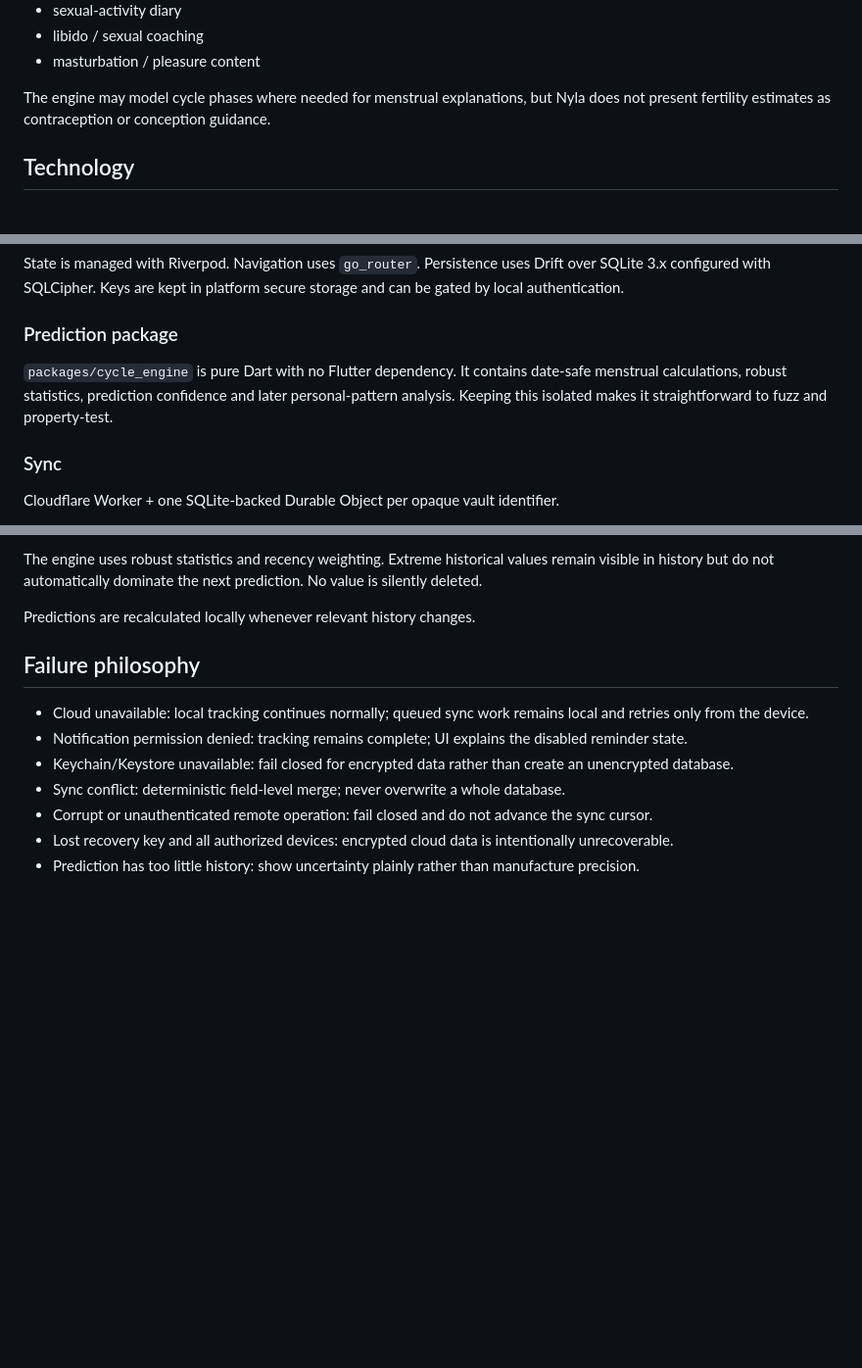
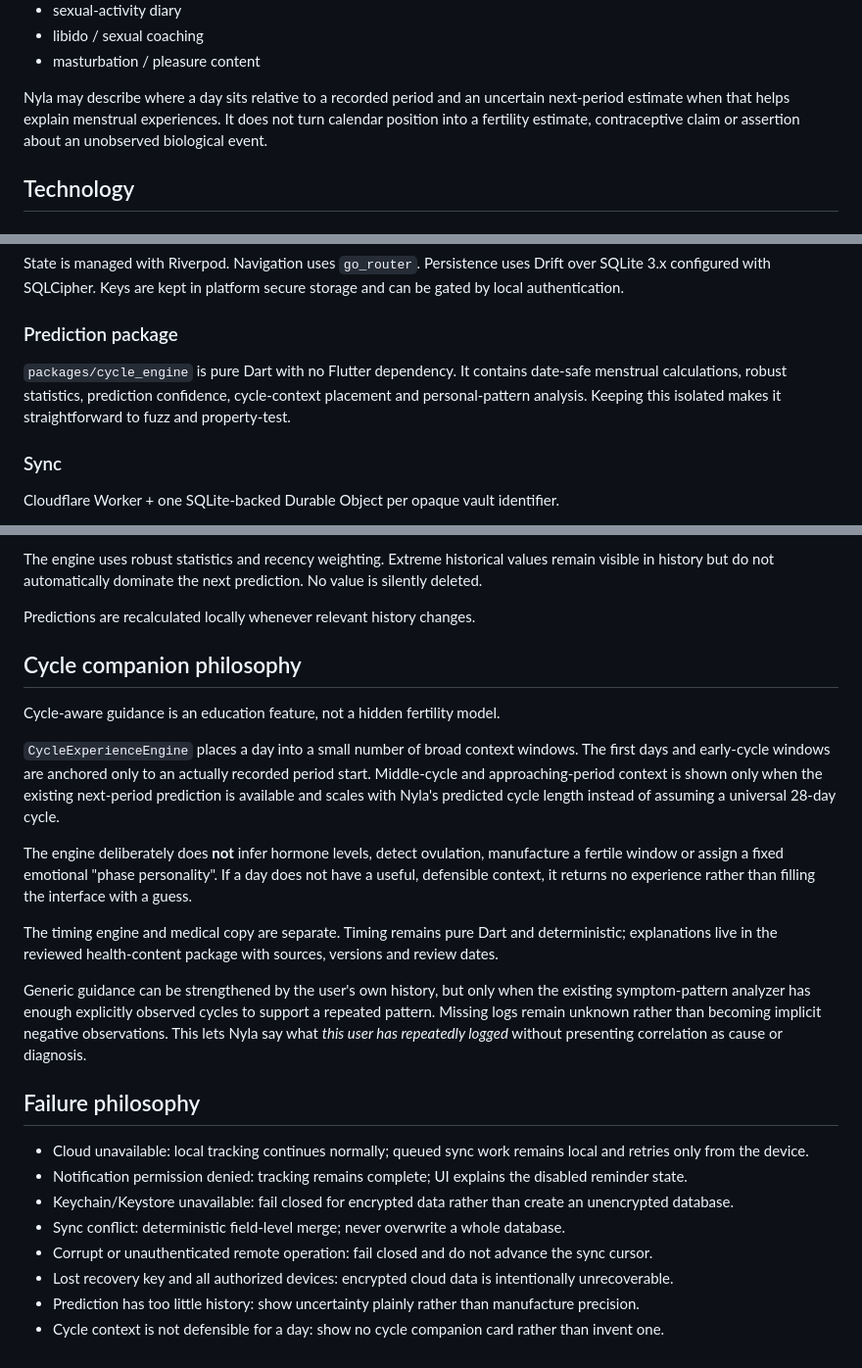
Before and after one commit to sidwiskers/nyla, a Markdown page: docs/ARCHITECTURE.md, 3 parts joined by grey strips. Shown at 98% size. GitHub-like rendering; blank space fills up the shorter version.

Commit message:
Document cycle companion boundaries

```diff
--- a/docs/ARCHITECTURE.md
+++ b/docs/ARCHITECTURE.md
@@ -41,7 +42,7 @@ Excluded by product policy:
 - libido / sexual coaching
 - masturbation / pleasure content
 
-The engine may model cycle phases where needed for menstrual explanations, but Nyla does not present fertility estimates as contraception or conception guidance.
+Nyla may describe where a day sits relative to a recorded period and an uncertain next-period estimate when that helps explain menstrual experiences. It does not turn calendar position into a fertility estimate, contraceptive claim or assertion about an unobserved biological event.
 
 ## Technology
 
@@ -61,7 +62,7 @@ State is managed with Riverpod. Navigation uses `go_router`. Persistence uses Dr
 
 ### Prediction package
 
-`packages/cycle_engine` is pure Dart with no Flutter dependency. It contains date-safe menstrual calculations, robust statistics, prediction confidence and later personal-pattern analysis. Keeping this isolated makes it straightforward to fuzz and property-test.
+`packages/cycle_engine` is pure Dart with no Flutter dependency. It contains date-safe menstrual calculations, robust statistics, prediction confidence, cycle-context placement and personal-pattern analysis. Keeping this isolated makes it straightforward to fuzz and property-test.
 
 ### Sync
 
@@ -147,6 +148,18 @@ The engine uses robust statistics and recency weighting. Extreme historical valu
 
 Predictions are recalculated locally whenever relevant history changes.
 
+## Cycle companion philosophy
+
+Cycle-aware guidance is an education feature, not a hidden fertility model.
+
+`CycleExperienceEngine` places a day into a small number of broad context windows. The first days and early-cycle windows are anchored only to an actually recorded period start. Middle-cycle and approaching-period context is shown only when the existing next-period prediction is available and scales with Nyla's predicted cycle length instead of assuming a universal 28-day cycle.
+
+The engine deliberately does **not** infer hormone levels, detect ovulation, manufacture a fertile window or assign a fixed emotional "phase personality". If a day does not have a useful, defensible context, it returns no experience rather than filling the interface with a guess.
+
+The timing engine and medical copy are separate. Timing remains pure Dart and deterministic; explanations live in the reviewed health-content package with sources, versions and review dates.
+
+Generic guidance can be strengthened by the user's own history, but only when the existing symptom-pattern analyzer has enough explicitly observed cycles to support a repeated pattern. Missing logs remain unknown rather than becoming implicit negative observations. This lets Nyla say what *this user has repeatedly logged* without presenting correlation as cause or diagnosis.
+
 ## Failure philosophy
 
 - Cloud unavailable: local tracking continues normally; queued sync work remains local and retries only from the device.
@@ -156,3 +169,4 @@ Predictions are recalculated locally whenever relevant history changes.
 - Corrupt or unauthenticated remote operation: fail closed and do not advance the sync cursor.
 - Lost recovery key and all authorized devices: encrypted cloud data is intentionally unrecoverable.
 - Prediction has too little history: show uncertainty plainly rather than manufacture precision.
+- Cycle context is not defensible for a day: show no cycle companion card rather than invent one.
```
Also changed, not shown: other parts of docs/ARCHITECTURE.md (+1 -0 lines).
